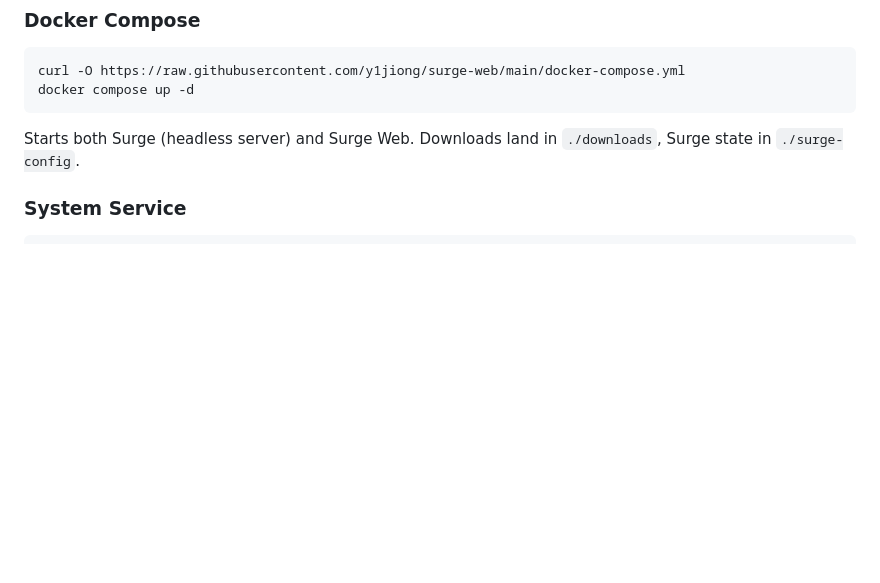
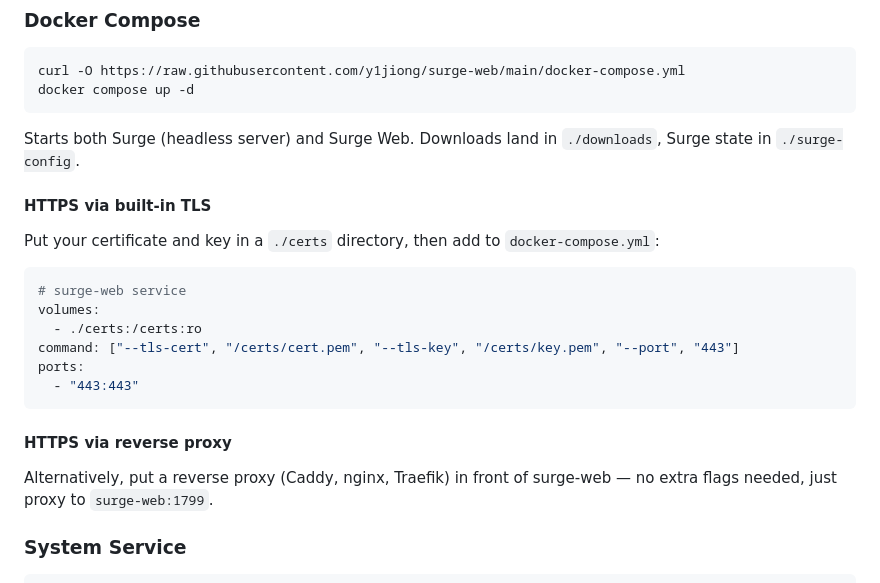
Before and after one commit to y1jiong/surge-web, a Markdown page: README.md, the part around the change. Rendered like a GitHub page; blank space fills up the shorter version.

Commit message:
docs: add HTTPS setup guide for Docker Compose

````diff
--- a/README.md
+++ b/README.md
@@ -55,6 +55,23 @@ docker compose up -d
 ```
 
 Starts both Surge (headless server) and Surge Web. Downloads land in `./downloads`, Surge state in `./surge-config`.
+
+#### HTTPS via built-in TLS
+
+Put your certificate and key in a `./certs` directory, then add to `docker-compose.yml`:
+
+```yaml
+# surge-web service
+volumes:
+  - ./certs:/certs:ro
+command: ["--tls-cert", "/certs/cert.pem", "--tls-key", "/certs/key.pem", "--port", "443"]
+ports:
+  - "443:443"
+```
+
+#### HTTPS via reverse proxy
+
+Alternatively, put a reverse proxy (Caddy, nginx, Traefik) in front of surge-web — no extra flags needed, just proxy to `surge-web:1799`.
 
 ### System Service
 
````
